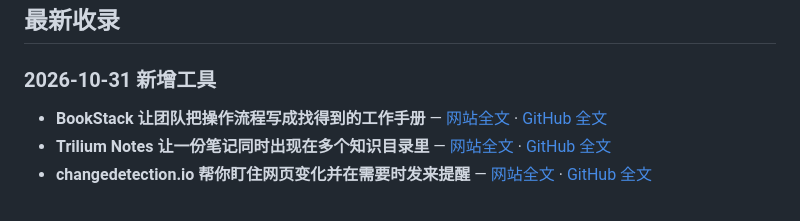
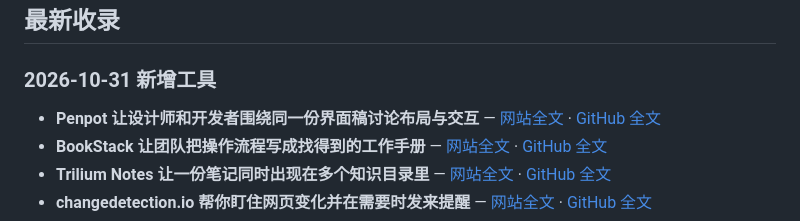
Before and after one commit to aronshare/aronshare, a Markdown page: README.md, the part around the change. Drawn GitHub-style.

Commit message:
Publish Penpot interface design guide

```diff
--- a/README.md
+++ b/README.md
@@ -18,6 +18,7 @@
 
 ### 2026-10-31 新增工具
 
+- **Penpot 让设计师和开发者围绕同一份界面稿讨论布局与交互** — [网站全文](https://aronshare.com/posts/penpot-interface-design/) · [GitHub 全文](articles/penpot-interface-design.md)
 - **BookStack 让团队把操作流程写成找得到的工作手册** — [网站全文](https://aronshare.com/posts/bookstack-team-wiki/) · [GitHub 全文](articles/bookstack-team-wiki.md)
 - **Trilium Notes 让一份笔记同时出现在多个知识目录里** — [网站全文](https://aronshare.com/posts/trilium-personal-knowledge-base/) · [GitHub 全文](articles/trilium-personal-knowledge-base.md)
 - **changedetection.io 帮你盯住网页变化并在需要时发来提醒** — [网站全文](https://aronshare.com/posts/changedetection-website-monitor/) · [GitHub 全文](articles/changedetection-website-monitor.md)
```
Also changed, not shown: articles/penpot-interface-design.md (added, +75 -0 lines).
